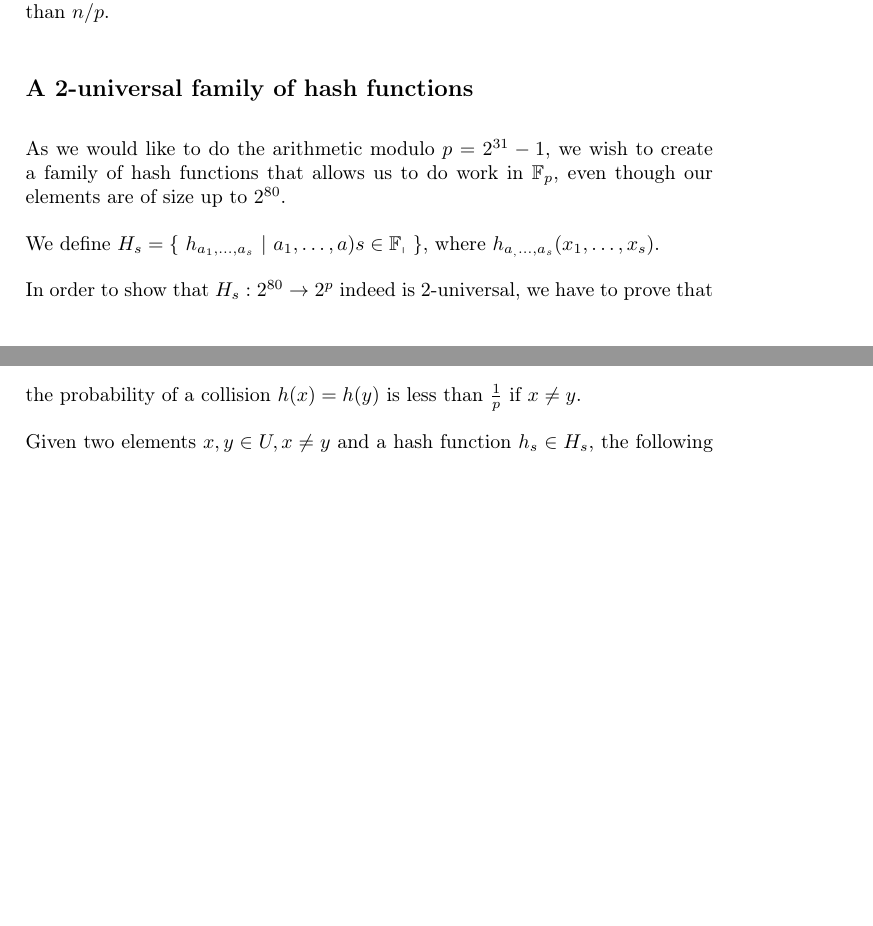
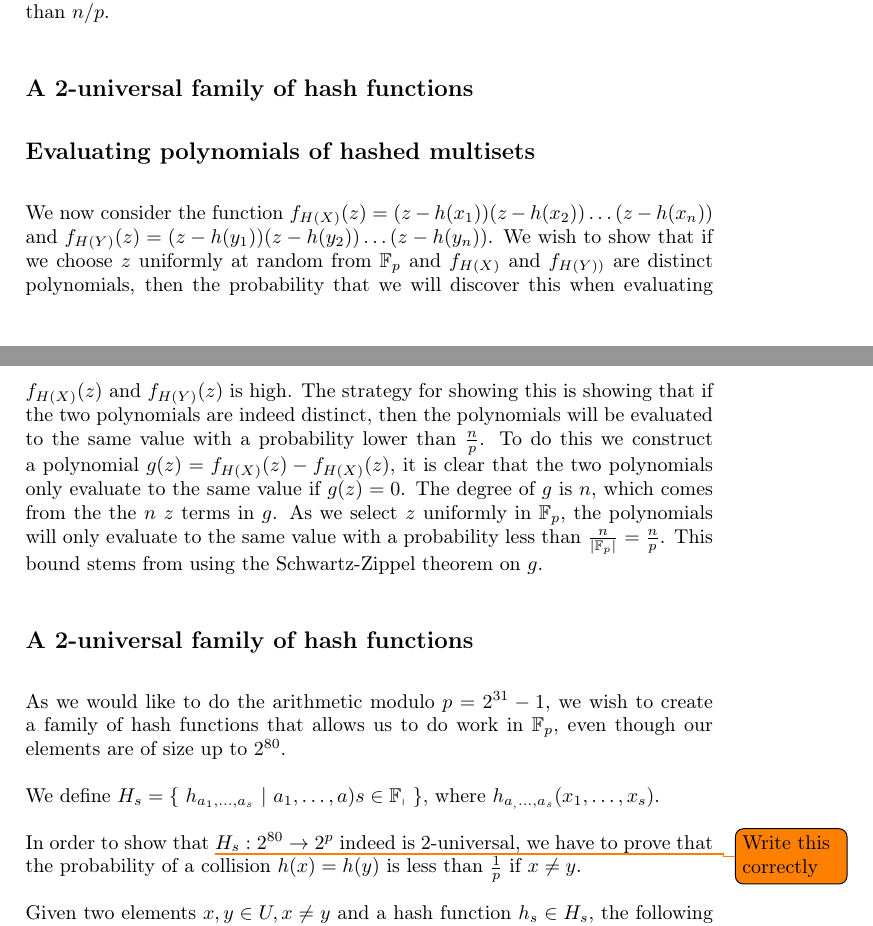
Before and after one commit to madsravn/randomized, a LaTeX document (project2/report/report2.tex): two parts of pages 2 and 3 of 3 before the commit and two parts of pages 2 and 3 of 4 after it, joined at a grey line, cut so that both start at the same text, the shorter picture padded with empty space. Compiled offline with pdfLaTeX.

Commit message:
Added part about distinguishing polynomials when evaluating on random values

```diff
--- a/project2/report/report2.tex
+++ b/project2/report/report2.tex
@@ -56,12 +56,19 @@ As there are $n$ elements in $Y$, the probability of a collision between $h(x)$
 Now if we consider the second choice of $x$, one could argue that we would have $\frac{n-1}{p}$ different elements to hit in $Y$ with the collision of the next selected element $x \in X$,
 but we are not able to make any claims as to the independence of these random choices. Thus we can't obtain a better bound on the probability that $h(X) = h(Y), X \neq Y$ than $n/p$.
 \subsection*{A 2-universal family of hash functions}
+\subsection*{Evaluating polynomials of hashed multisets}
+We now consider the function $f_{H(X)}(z) = (z-h(x_1))(z-h(x_2))\ldots(z - h(x_n))$ and $f_{H(Y)}(z) = (z-h(y_1))(z-h(y_2))\ldots(z - h(y_n))$.
+We wish to show that if we choose $z$ uniformly at random from $\mathbb{F}_p$ and $f_{H(X)}$ and $f_{H(Y))}$ are distinct polynomials, then the probability that we will discover this when evaluating $f_{H(X)}(z)$ and $f_{H(Y)}(z)$ is high. The strategy for showing this is showing that if the two polynomials are indeed distinct, then the polynomials will be evaluated to the same value with a probability lower than $\frac{n}{p}$.
+To do this we construct a polynomial $g(z) = f_{H(X)}(z) - f_{H(X)}(z)$, it is clear that the two polynomials only evaluate to the same value if $g(z) = 0$. The degree of $g$ is $n$, which comes from the the $n$ $z$ terms in $g$.
+As we select $z$ uniformly in $\mathbb{F}_p$, the polynomials will only evaluate to the same value with a probability less than $\frac{n}{|\mathbb{F}_p|} = \frac{n}{p}$. This bound stems from using the Schwartz-Zippel theorem on $g$.
+
+\subsection*{A 2-universal family of hash functions}
 As we would like to do the arithmetic modulo $p = 2^{31}-1$, we wish to create a family of hash functions that allows us to do work in $\mathbb{F}_p$, even though our elements are of size up to $2^{80}$.
 
 We define $H_s=\{\ h_{a_1,\ldots,a_s}\ | \ a_1,\ldots,a)s\in \mathbb{F_p}\ \}$,
 where $h_{a_,\ldots,a_s}(x_1,\ldots,x_s)$.
 
-In order to show that $H_s: 2^{80} \rightarrow 2^p$ indeed is 2-universal, we have to prove that the probability of a collision $h(x) = h(y)$ is less than $\frac{1}{p}$ if $x \neq y$.
+In order to show that \todo{Write this correctly}$H_s: 2^{80} \rightarrow 2^p$ indeed is 2-universal, we have to prove that the probability of a collision $h(x) = h(y)$ is less than $\frac{1}{p}$ if $x \neq y$.
 
 Given two elements $x,y \in U, x \neq y$ and a hash function $h_s \in H_s$, the following holds:
 \begin{align*}
```
Also changed, not shown: project2/report/report2.tex (3 more changed lines).
